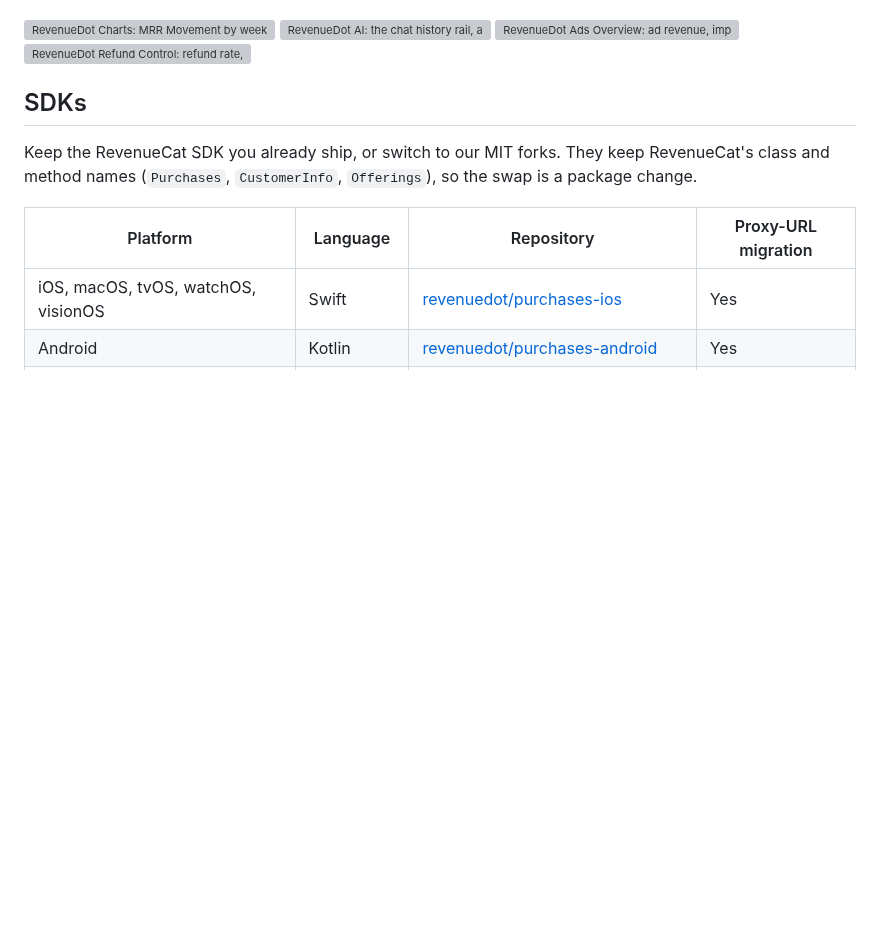
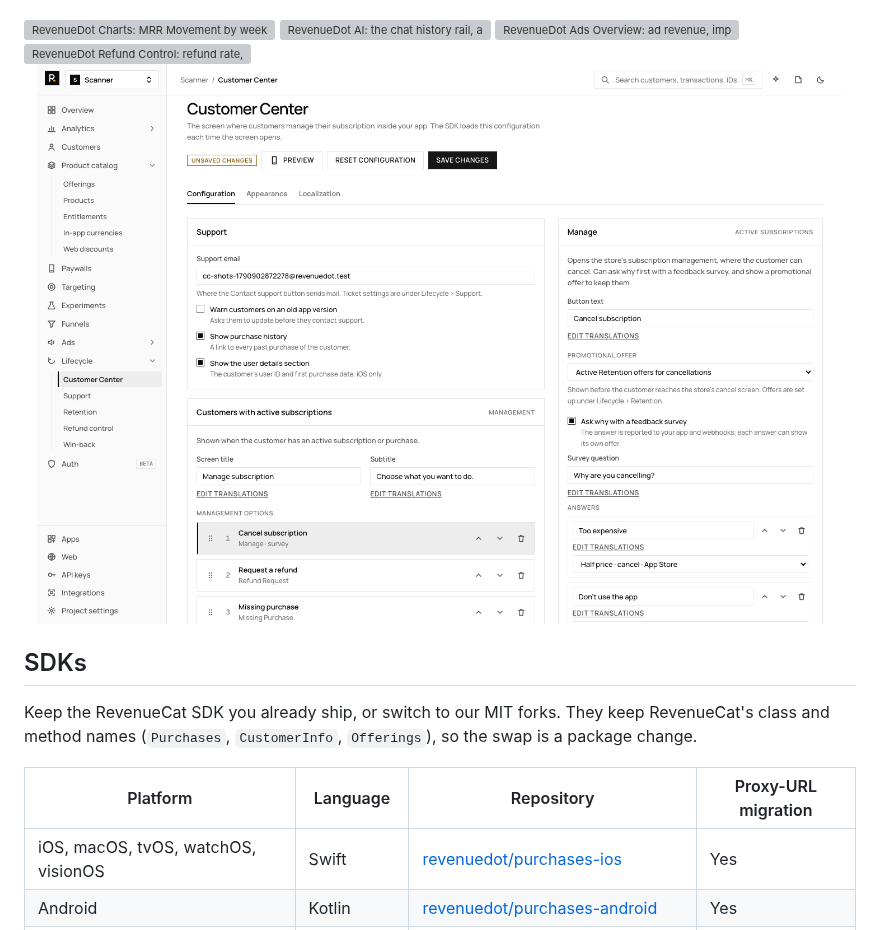
Before and after one commit to revenuedot/revenuedot, a Markdown page: README.md, the part around the change. GitHub-like rendering; pictures changed too: docs/assets/lifecycle/customer-center-editor.png (added); blank space fills up the shorter version; grey boxes are pictures that could not be loaded.

Commit message:
Customer Center editor: narrow-screen layout, empty colour swatches, wrapped string table; README screenshot

```diff
--- a/README.md
+++ b/README.md
@@ -227,6 +227,8 @@ Unity: set the `proxyURL` field on the `Purchases` component. Cordova: `Purchase
   <source media="(prefers-color-scheme: dark)" srcset="docs/assets/lifecycle/refund-control-dark.png">
   <img alt="RevenueDot Refund Control: refund rate, refund request amount and refund requests over the last 28 days, the four policy templates and an ordered refund policy with its conditions" src="docs/assets/lifecycle/refund-control.png" width="100%">
 </picture>
+
+<p><img alt="RevenueDot Customer Center editor: support settings, the active-subscription screen's ordered paths, and the Manage path with its button text, promotional offer and a feedback survey whose first answer shows a Retention offer" src="docs/assets/lifecycle/customer-center-editor.png" width="100%"></p>
 
 ## SDKs
 
```
Also changed, not shown: 3 other files.
